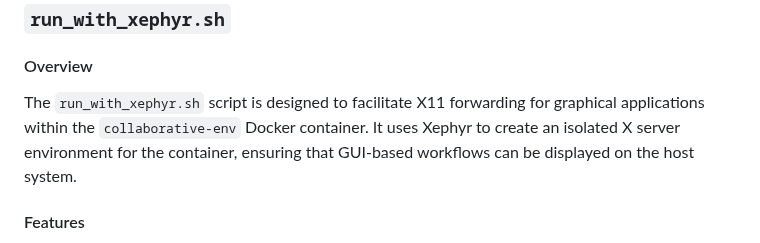
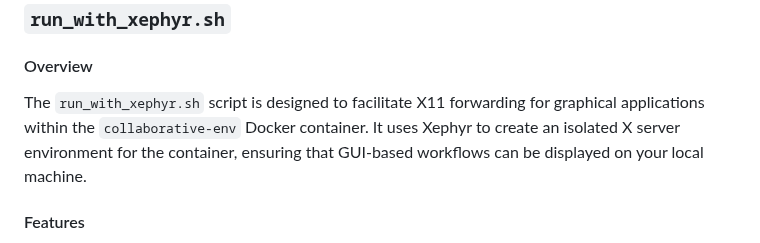
Before and after one commit to jhmorgan-netanomics/Netanomics_Analysts_Collaborative_Environment, a Markdown page: README.md, the part around the change. Drawn GitHub-style.

```diff
--- a/README.md
+++ b/README.md
@@ -116,7 +116,7 @@ If no arguments are provided, the script uses the default values and creates a n
 ### `run_with_xephyr.sh`
 
 #### Overview
-The `run_with_xephyr.sh` script is designed to facilitate X11 forwarding for graphical applications within the `collaborative-env` Docker container. It uses Xephyr to create an isolated X server environment for the container, ensuring that GUI-based workflows can be displayed on the host system.
+The `run_with_xephyr.sh` script is designed to facilitate X11 forwarding for graphical applications within the `collaborative-env` Docker container. It uses Xephyr to create an isolated X server environment for the container, ensuring that GUI-based workflows can be displayed on your local machine.
 
 #### Features
 - Dynamically assigns an available `DISPLAY` for Xephyr.
```
